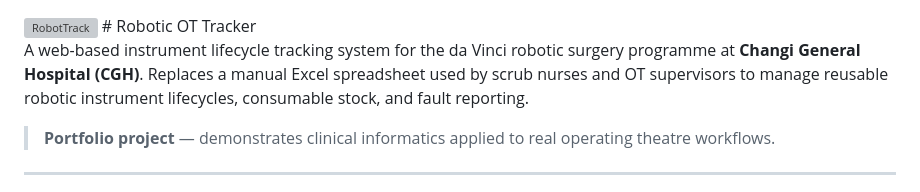
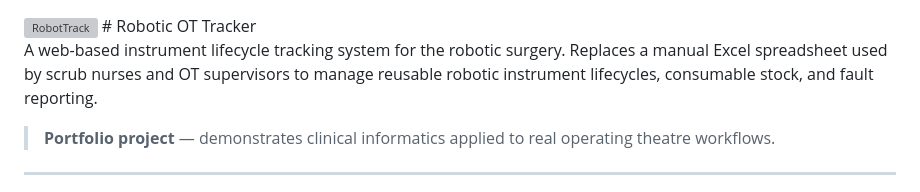
Before and after one commit to JimLTC/robotic-tracker, a Markdown page: README.md, the part around the change. Rendered like a GitHub page; grey boxes are pictures that could not be loaded.

Commit message:
Revise project description in README
Updated project description for clarity and conciseness.

```diff
--- a/README.md
+++ b/README.md
@@ -1,7 +1,7 @@
 <img width="1799" height="919" alt="RobotTrack" src="https://github.com/user-attachments/assets/aa5f0e51-0821-4922-817d-13c325a15033" />
 # Robotic OT Tracker
 
-A web-based instrument lifecycle tracking system for the da Vinci robotic surgery programme at **Changi General Hospital (CGH)**. Replaces a manual Excel spreadsheet used by scrub nurses and OT supervisors to manage reusable robotic instrument lifecycles, consumable stock, and fault reporting.
+A web-based instrument lifecycle tracking system for the robotic surgery. Replaces a manual Excel spreadsheet used by scrub nurses and OT supervisors to manage reusable robotic instrument lifecycles, consumable stock, and fault reporting.
 
 > **Portfolio project** — demonstrates clinical informatics applied to real operating theatre workflows.
 
```
